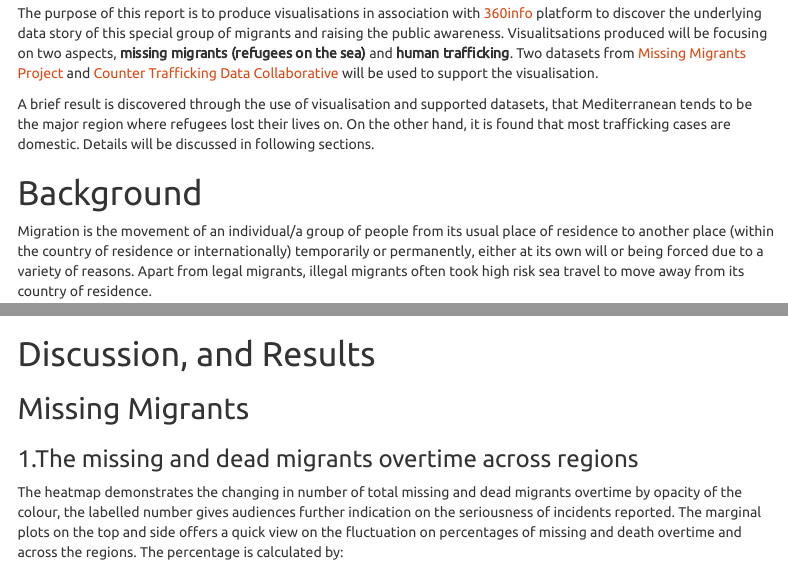
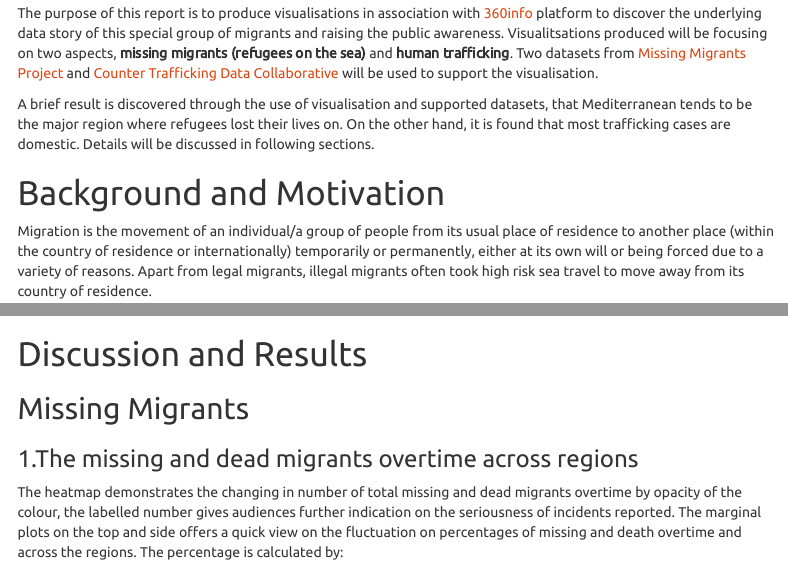
Before and after one commit to 360-info/internship-migration, an R Markdown document (report-migration.Rmd): the page in a window 1100 px wide, from 300 px down, and a second part further down, joined at a grey line. The pictures show the output file report-migration.html that the author committed with the source, opened offline; menus at the side of the page are left out.

Commit message:
typo fixed

```diff
--- a/report-migration.Rmd
+++ b/report-migration.Rmd
@@ -37,7 +37,7 @@ The purpose of this report is to produce visualisations in association with [360
 A brief result is discovered through the use of visualisation and supported datasets, that Mediterranean tends to be the major region where refugees lost their lives on. On the other hand, it is found that most trafficking cases are domestic. Details will be discussed in following sections.
 
 
-# Background
+# Background and Motivation
 
 Migration is the movement of an individual/a group of people from its usual place of residence to another place (within the country of residence or internationally) temporarily or permanently, either at its own will or being forced due to a variety of reasons. Apart from legal migrants, illegal migrants often took high risk sea travel to move away from its country of residence.
 
@@ -614,7 +614,7 @@ grid.arrange(fp5,fp6a, nrow = 2, heights = c(1, 2))
 
 
 
-# Discussion, and Results
+# Discussion and Results
 
 ## Missing Migrants
 
```
Also changed, not shown: report-migration.html, report-migration.Rmd (2 more changed lines).
